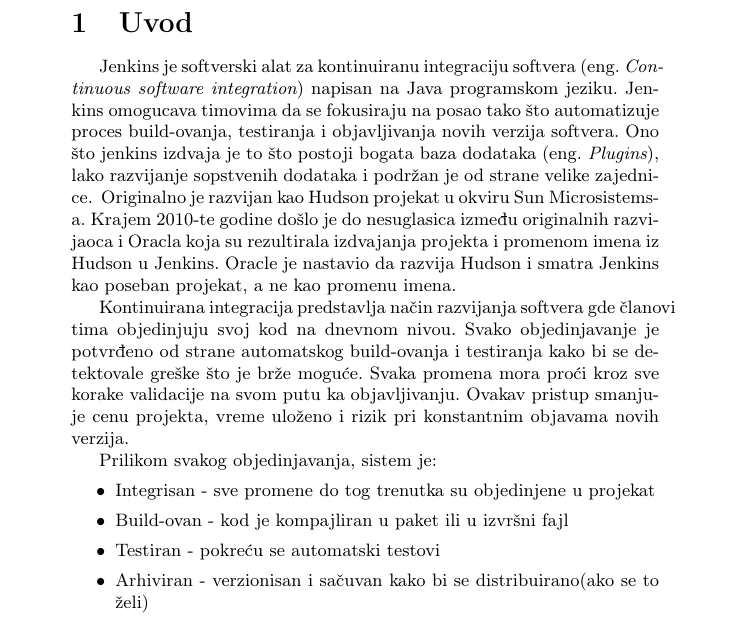
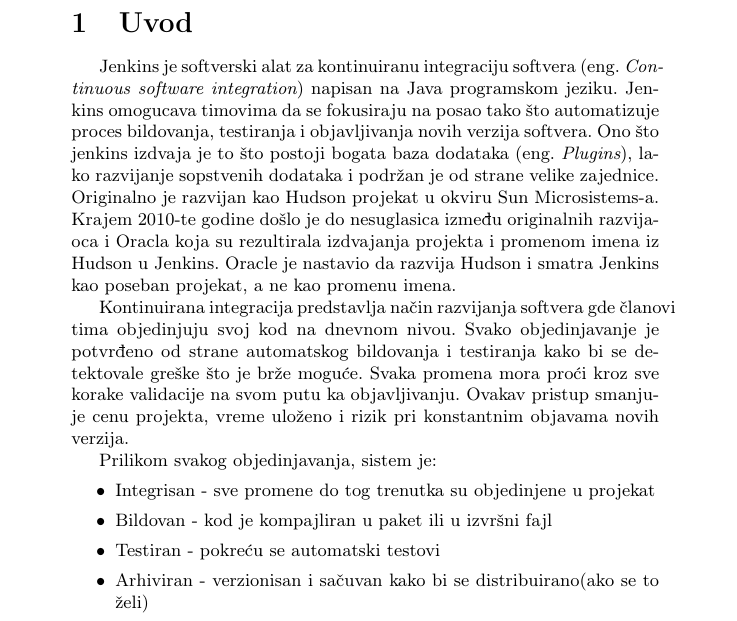
Before and after one commit to bokisha/mnsr, a LaTeX document (2_MilenkovicNestorovicSojcic.tex): part of page 2 of 12, cut so that both start at the same text. Compiled offline with pdfLaTeX.

Commit message:
Ispravljene engleske reci

```diff
--- a/2_MilenkovicNestorovicSojcic.tex
+++ b/2_MilenkovicNestorovicSojcic.tex
@@ -35,19 +35,19 @@
 \section{Uvod}
 \label{sec:uvod}
 
-Jenkins je softverski alat za kontinuiranu integraciju softvera (eng.~{\em Continuous software integration}) napisan na Java programskom jeziku. Jenkins omogucava timovima da se fokusiraju na posao tako što automatizuje proces build-ovanja, testiranja i objavljivanja novih verzija softvera. Ono što jenkins izdvaja je to što postoji bogata baza dodataka (eng.~{\em Plugins}), lako razvijanje sopstvenih dodataka i podržan je od strane  velike zajednice.
+Jenkins je softverski alat za kontinuiranu integraciju softvera (eng.~{\em Continuous software integration}) napisan na Java programskom jeziku. Jenkins omogucava timovima da se fokusiraju na posao tako što automatizuje proces bildovanja, testiranja i objavljivanja novih verzija softvera. Ono što jenkins izdvaja je to što postoji bogata baza dodataka (eng.~{\em Plugins}), lako razvijanje sopstvenih dodataka i podržan je od strane  velike zajednice.
 \
 Originalno je razvijan kao Hudson projekat u okviru Sun Microsistems-a. Krajem 2010-te godine došlo je do nesuglasica između originalnih razvijaoca i Oracla koja su rezultirala izdvajanja projekta i promenom imena iz Hudson u Jenkins. Oracle je nastavio da razvija Hudson i smatra Jenkins kao poseban projekat, a ne kao promenu imena.
 
 
-Kontinuirana integracija predstavlja način razvijanja softvera gde članovi tima objedinjuju svoj kod na dnevnom nivou. Svako objedinjavanje je potvrđeno od strane automatskog build-ovanja i testiranja kako bi se detektovale greške što je brže moguće. Svaka promena mora proći kroz sve korake validacije na svom putu ka objavljivanju. Ovakav pristup smanjuje cenu projekta, vreme uloženo i rizik pri konstantnim objavama novih verzija.
+Kontinuirana integracija predstavlja način razvijanja softvera gde članovi tima objedinjuju svoj kod na dnevnom nivou. Svako objedinjavanje je potvrđeno od strane automatskog bildovanja i testiranja kako bi se detektovale greške što je brže moguće. Svaka promena mora proći kroz sve korake validacije na svom putu ka objavljivanju. Ovakav pristup smanjuje cenu projekta, vreme uloženo i rizik pri konstantnim objavama novih verzija.
 
 
 
 Prilikom svakog objedinjavanja, sistem je:
 \begin{itemize}
 \item Integrisan - sve promene do tog trenutka su objedinjene u projekat
-\item Build-ovan - kod je kompajliran u paket ili u izvršni fajl
+\item Bildovan - kod je kompajliran u paket ili u izvršni fajl
 \item Testiran - pokreću se automatski testovi
 \item Arhiviran - verzionisan i sačuvan kako bi se distribuirano(ako se to želi)
 \item Primenjen - učitan na sistem gde developeri mogu da interaktuju sa najnovijim promenama
```
Also changed, not shown: 2_MilenkovicNestorovicSojcic.tex (2 more changed lines).
